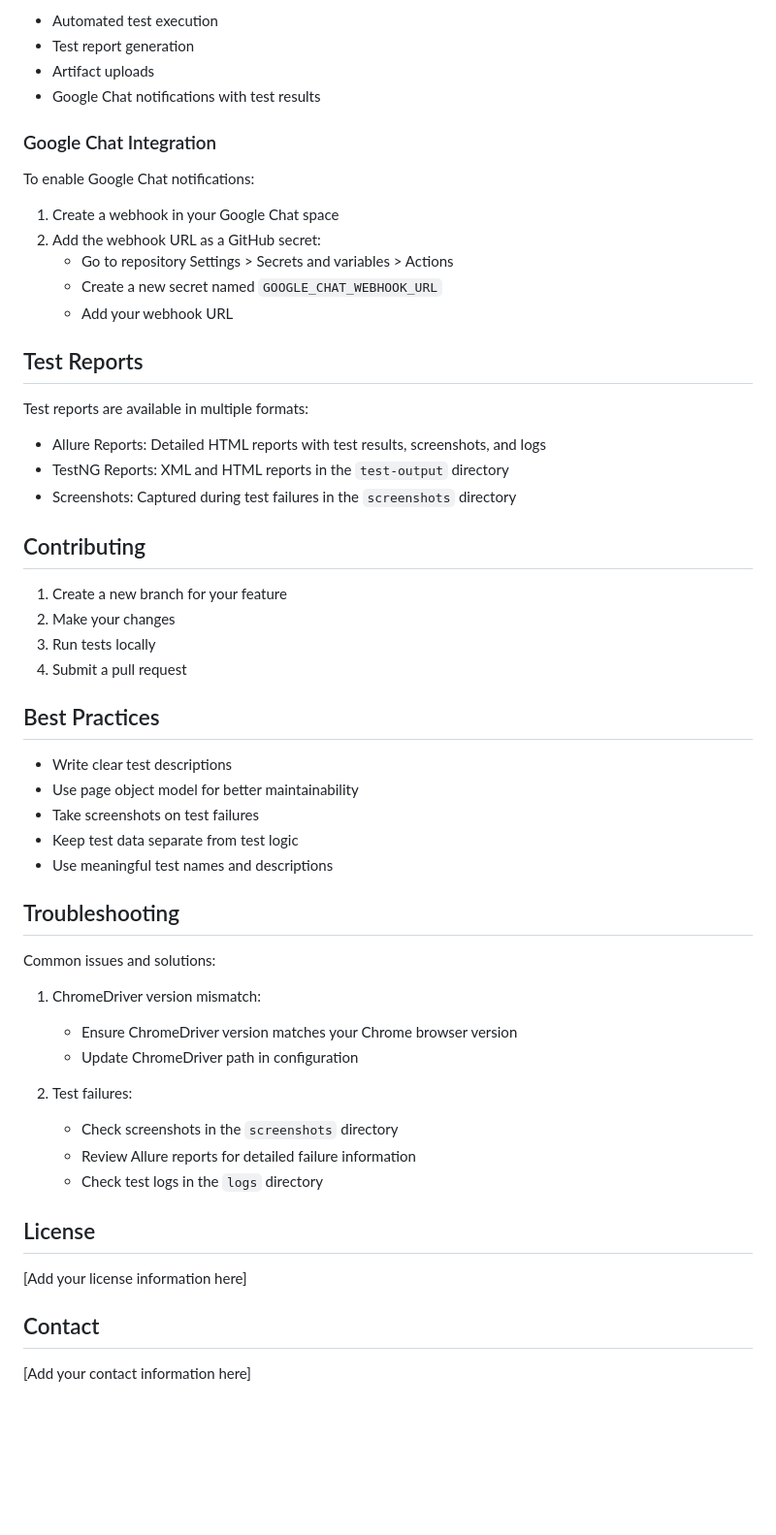
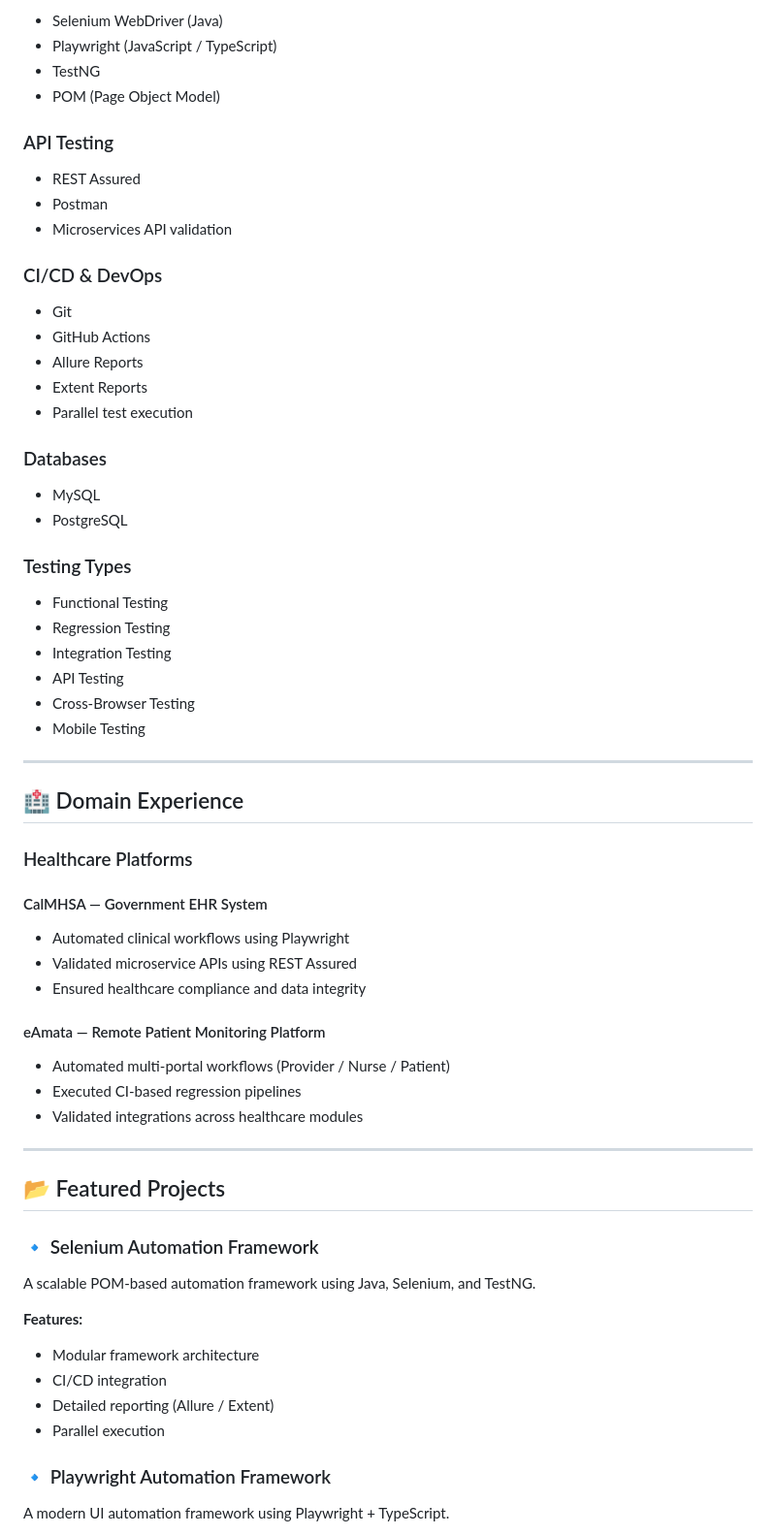
Before and after one commit to BhadaneTushar/eAmata, a Markdown page: README.md, the part around one of its changes. Shown at 97% size. Drawn GitHub-style; blank space fills up the shorter version.

```diff
--- a/README.md
+++ b/README.md
@@ -83,59 +55,71 @@ The project includes a CI/CD pipeline that runs on every push to the development
 
-- Automated test execution
-- Test report generation
-- Artifact uploads
-- Google Chat notifications with test results
+- Selenium WebDriver (Java)
+- Playwright (JavaScript / TypeScript)
+- TestNG
+- POM (Page Object Model)
 
-### Google Chat Integration
+### API Testing
 
-To enable Google Chat notifications:
+- REST Assured
+- Postman
+- Microservices API validation
 
-1. Create a webhook in your Google Chat space
-2. Add the webhook URL as a GitHub secret:
-   - Go to repository Settings > Secrets and variables > Actions
-   - Create a new secret named `GOOGLE_CHAT_WEBHOOK_URL`
-   - Add your webhook URL
+### CI/CD & DevOps
 
-## Test Reports
+- Git
+- GitHub Actions
+- Allure Reports
+- Extent Reports
+- Parallel test execution
 
-Test reports are available in multiple formats:
+### Databases
 
-- Allure Reports: Detailed HTML reports with test results, screenshots, and logs
-- TestNG Reports: XML and HTML reports in the `test-output` directory
-- Screenshots: Captured during test failures in the `screenshots` directory
+- MySQL
+- PostgreSQL
 
-## Contributing
+### Testing Types
 
-1. Create a new branch for your feature
-2. Make your changes
-3. Run tests locally
-4. Submit a pull request
+- Functional Testing
+- Regression Testing
+- Integration Testing
+- API Testing
+- Cross-Browser Testing
+- Mobile Testing
 
-## Best Practices
+---
 
-- Write clear test descriptions
-- Use page object model for better maintainability
-- Take screenshots on test failures
-- Keep test data separate from test logic
-- Use meaningful test names and descriptions
+## 🏥 Domain Experience
 
-## Troubleshooting
+### Healthcare Platforms
 
-Common issues and solutions:
+#### CalMHSA — Government EHR System
 
-1. ChromeDriver version mismatch:
-   - Ensure ChromeDriver version matches your Chrome browser version
-   - Update ChromeDriver path in configuration
+- Automated clinical workflows using Playwright
+- Validated microservice APIs using REST Assured
+- Ensured healthcare compliance and data integrity
 
-2. Test failures:
-   - Check screenshots in the `screenshots` directory
-   - Review Allure reports for detailed failure information
-   - Check test logs in the `logs` directory
+#### eAmata — Remote Patient Monitoring Platform
 
-## License
+- Automated multi-portal workflows (Provider / Nurse / Patient)
+- Executed CI-based regression pipelines
+- Validated integrations across healthcare modules
 
-[Add your license information here]
+---
 
-## Contact
+## 📂 Featured Projects
 
-[Add your contact information here]
+### 🔹 Selenium Automation Framework
+
+A scalable POM-based automation framework using Java, Selenium, and TestNG.
+
+**Features:**
+
+- Modular framework architecture
+- CI/CD integration
+- Detailed reporting (Allure / Extent)
+- Parallel execution
+
+### 🔹 Playwright Automation Framework
+
+A modern UI automation framework using Playwright + TypeScript.
+
```
Also changed, not shown: other parts of README.md (+84 -63 lines).
